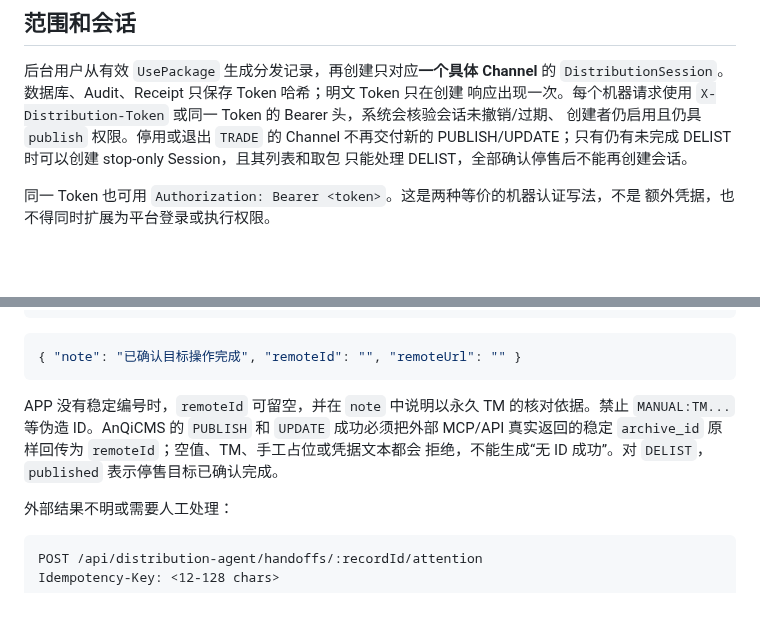
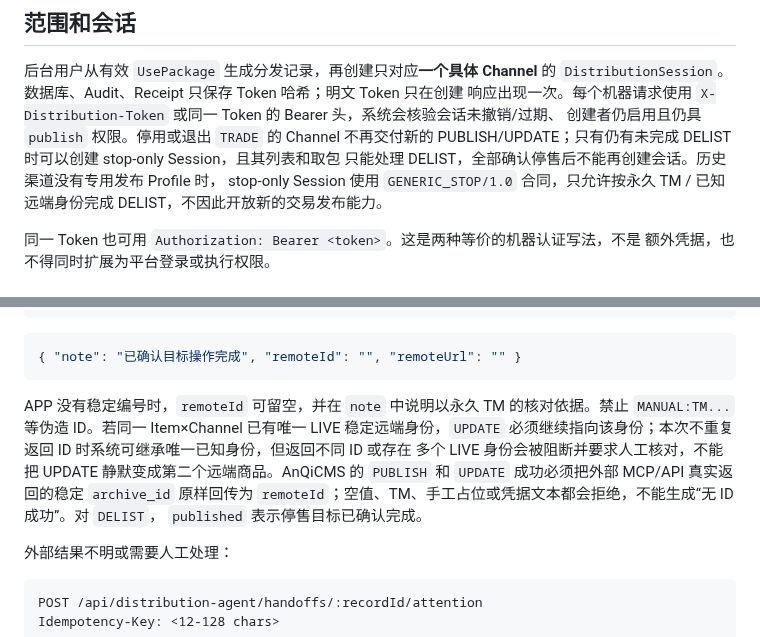
Before and after one commit to BA7IEE/tome-workbench, a Markdown page: docs/DISTRIBUTION-HANDOFF-CONTRACT.md, 2 parts joined by grey strips. Drawn GitHub-style; blank space fills up the shorter version.

Commit message:
docs: close rc6 handoff edge contracts

````diff
--- a/docs/DISTRIBUTION-HANDOFF-CONTRACT.md
+++ b/docs/DISTRIBUTION-HANDOFF-CONTRACT.md
@@ -12,7 +12,9 @@
 响应出现一次。每个机器请求使用 `X-Distribution-Token` 或同一 Token 的 Bearer 头，系统会核验会话未撤销/过期、
 创建者仍启用且仍具 `publish` 权限。停用或退出 `TRADE` 的 Channel 不再交付新的
 PUBLISH/UPDATE；只有仍有未完成 DELIST 时可以创建 stop-only Session，且其列表和取包
-只能处理 DELIST，全部确认停售后不能再创建会话。
+只能处理 DELIST，全部确认停售后不能再创建会话。历史渠道没有专用发布 Profile 时，
+stop-only Session 使用 `GENERIC_STOP/1.0` 合同，只允许按永久 TM / 已知远端身份完成
+DELIST，不因此开放新的交易发布能力。
 
 同一 Token 也可用 `Authorization: Bearer <token>`。这是两种等价的机器认证写法，不是
 额外凭据，也不得同时扩展为平台登录或执行权限。
@@ -96,9 +98,12 @@ Idempotency-Key: <12-128 chars>
 ```
 
 APP 没有稳定编号时，`remoteId` 可留空，并在 `note` 中说明以永久 TM 的核对依据。禁止
-`MANUAL:TM...` 等伪造 ID。AnQiCMS 的 `PUBLISH` 和 `UPDATE` 成功必须把外部 MCP/API
-真实返回的稳定 `archive_id` 原样回传为 `remoteId`；空值、TM、手工占位或凭据文本都会
-拒绝，不能生成“无 ID 成功”。对 `DELIST`，`published` 表示停售目标已确认完成。
+`MANUAL:TM...` 等伪造 ID。若同一 Item×Channel 已有唯一 LIVE 稳定远端身份，`UPDATE`
+必须继续指向该身份；本次不重复返回 ID 时系统可继承唯一已知身份，但返回不同 ID 或存在
+多个 LIVE 身份会被阻断并要求人工核对，不能把 UPDATE 静默变成第二个远端商品。AnQiCMS 的
+`PUBLISH` 和 `UPDATE` 成功必须把外部 MCP/API 真实返回的稳定 `archive_id` 原样回传为
+`remoteId`；空值、TM、手工占位或凭据文本都会拒绝，不能生成“无 ID 成功”。对 `DELIST`，
+`published` 表示停售目标已确认完成。
 
 外部结果不明或需要人工处理：
 
````
